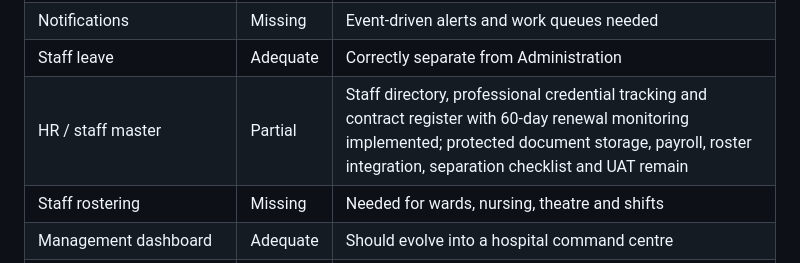
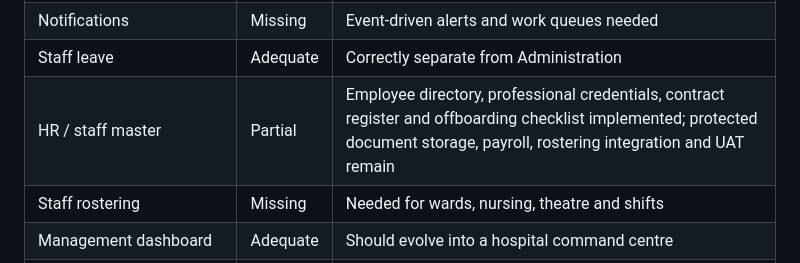
Before and after one commit to benjahwambua/hospital_system, a Markdown page: docs/HMS_GAP_AUDIT_ROADMAP.md, the part around the change. Rendered like a GitHub page.

Commit message:
Update HR roadmap with offboarding workflow

```diff
--- a/docs/HMS_GAP_AUDIT_ROADMAP.md
+++ b/docs/HMS_GAP_AUDIT_ROADMAP.md
@@ -80,7 +80,7 @@ Highest-priority gaps:
 | Audit history UI | Partial | Needs searchable actor/before-after history |
 | Notifications | Missing | Event-driven alerts and work queues needed |
 | Staff leave | Adequate | Correctly separate from Administration |
-| HR / staff master | Partial | Staff directory, professional credential tracking and contract register with 60-day renewal monitoring implemented; protected document storage, payroll, roster integration, separation checklist and UAT remain |
+| HR / staff master | Partial | Employee directory, professional credentials, contract register and offboarding checklist implemented; protected document storage, payroll, rostering integration and UAT remain |
 | Staff rostering | Missing | Needed for wards, nursing, theatre and shifts |
 | Management dashboard | Adequate | Should evolve into a hospital command centre |
 | Operational KPIs | Partial | Reporting exists; KPI depth needs expansion |
```
